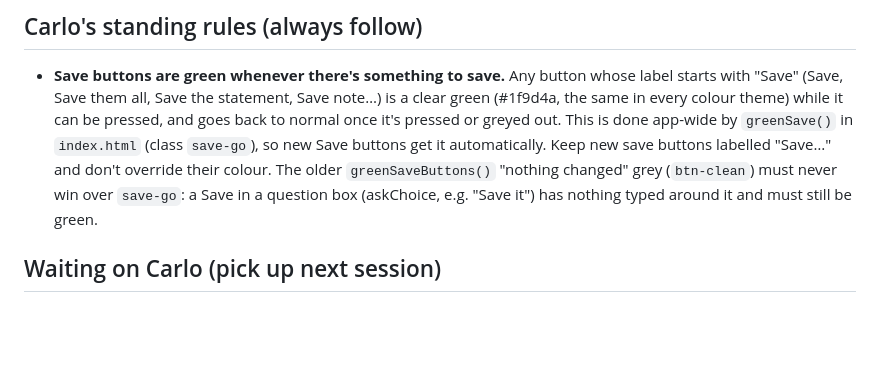
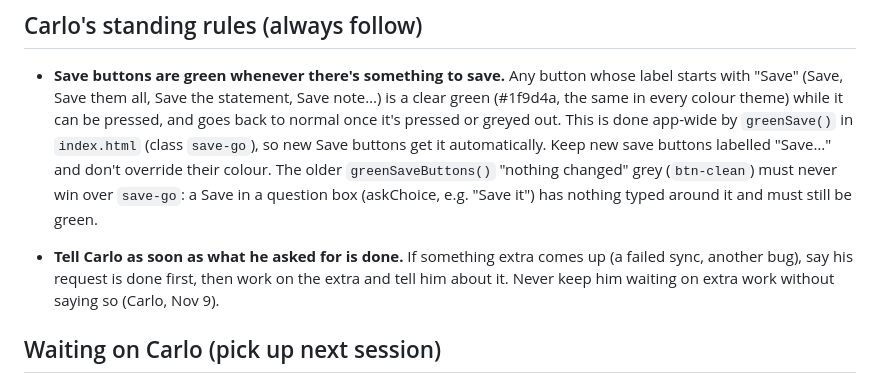
Before and after one commit to Carlo-Reid/reid-app, a Markdown page: CLAUDE.md, the part around the change. Drawn GitHub-style; blank space fills up the shorter version.

Commit message:
CLAUDE.md: tell Carlo when his request is done before extra work
Co-Authored-By: Claude Opus 5.5 <noreply@anthropic.com>
Claude-Session: https://claude.ai/code/session_016NduZLGFJkbtARBjPs2f8u

```diff
--- a/CLAUDE.md
+++ b/CLAUDE.md
@@ -3,6 +3,8 @@
 ## Carlo's standing rules (always follow)
 
 - **Save buttons are green whenever there's something to save.** Any button whose label starts with "Save" (Save, Save them all, Save the statement, Save note…) is a clear green (#1f9d4a, the same in every colour theme) while it can be pressed, and goes back to normal once it's pressed or greyed out. This is done app-wide by `greenSave()` in `index.html` (class `save-go`), so new Save buttons get it automatically. Keep new save buttons labelled "Save…" and don't override their colour. The older `greenSaveButtons()` "nothing changed" grey (`btn-clean`) must never win over `save-go`: a Save in a question box (askChoice, e.g. "Save it") has nothing typed around it and must still be green.
+
+- **Tell Carlo as soon as what he asked for is done.** If something extra comes up (a failed sync, another bug), say his request is done first, then work on the extra and tell him about it. Never keep him waiting on extra work without saying so (Carlo, Nov 9).
 
 ## Waiting on Carlo (pick up next session)
 
```
